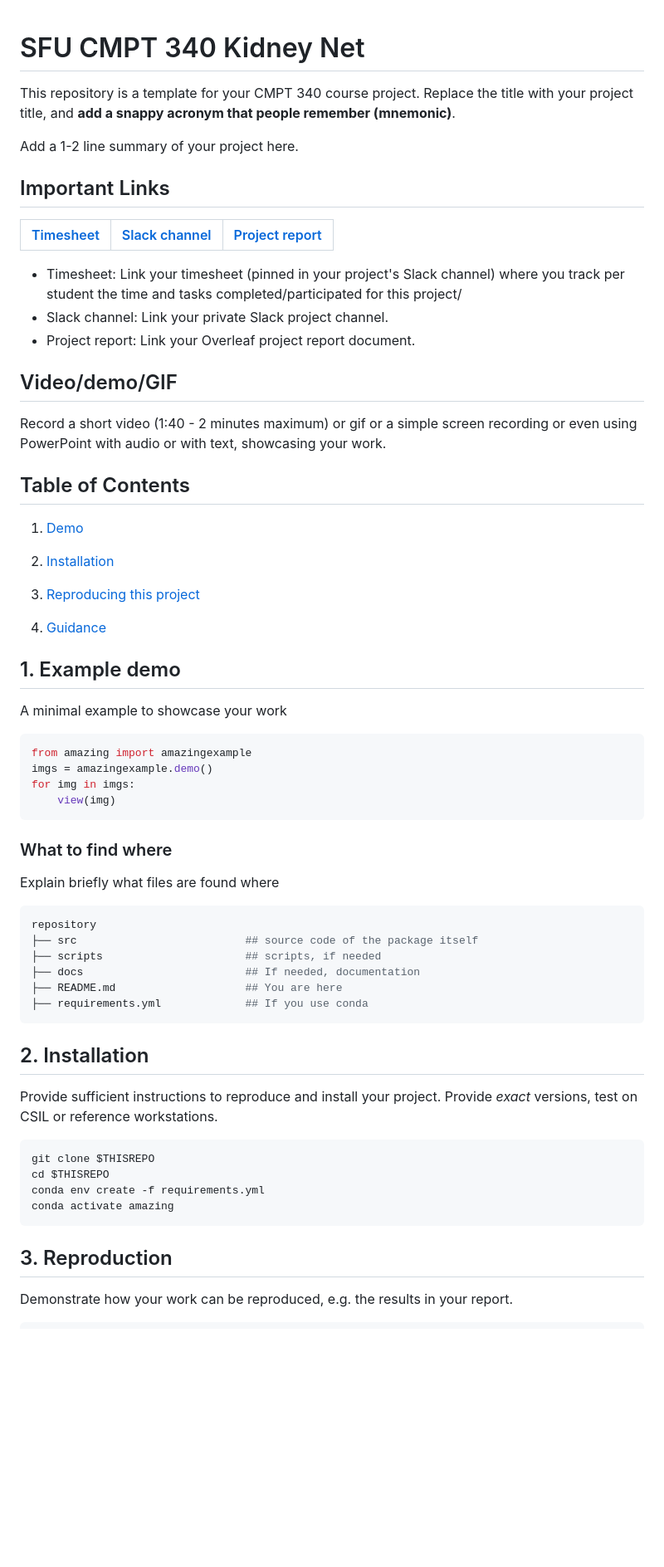
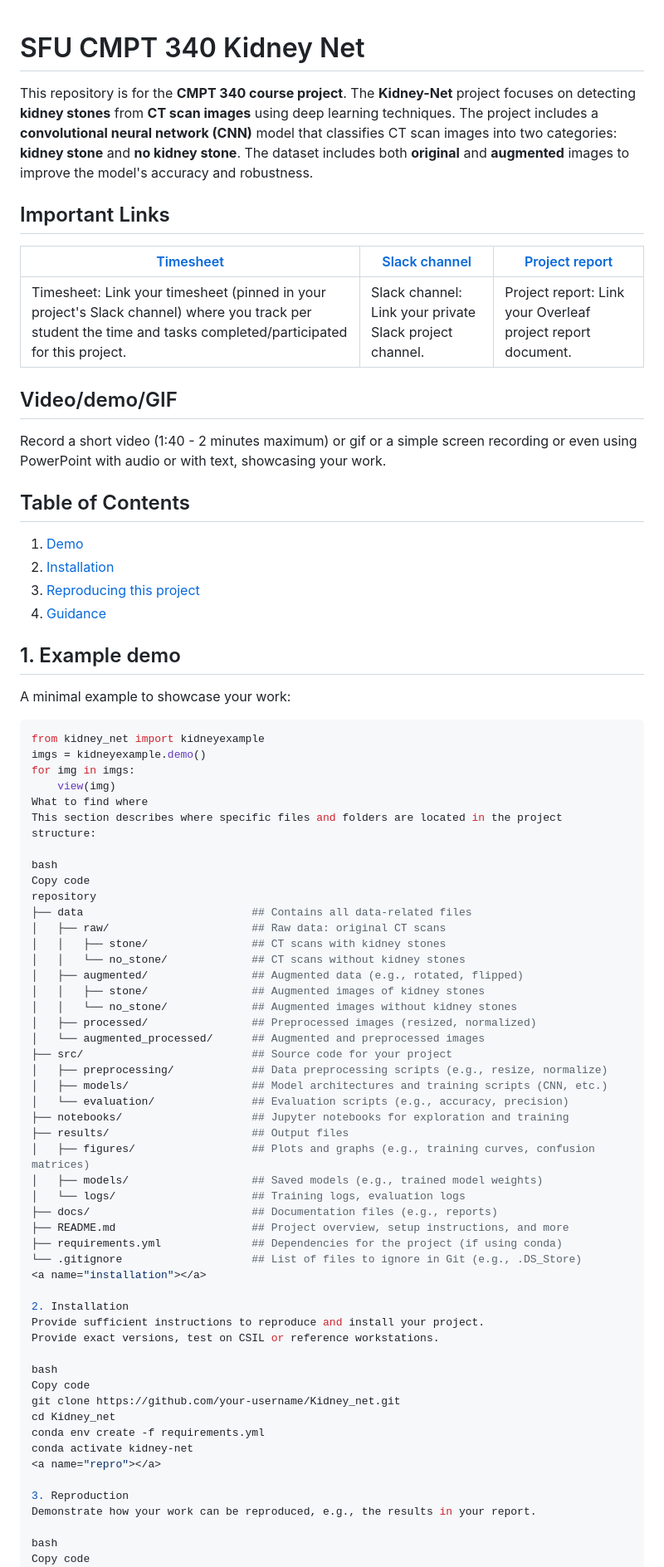
Before and after one commit to sfu-cmpt340/Stone-See, a Markdown page: README.md, the part around one of its changes. Shown at 83% size. Drawn GitHub-style; blank space fills up the shorter version.

Commit message:
Added detailed project README

````diff
--- a/README.md
+++ b/README.md
@@ -1,77 +1,79 @@
 # SFU CMPT 340 Kidney Net
-This repository is a template for your CMPT 340 course project.
-Replace the title with your project title, and **add a snappy acronym that people remember (mnemonic)**.
 
-Add a 1-2 line summary of your project here.
+This repository is for the **CMPT 340 course project**. The **Kidney-Net** project focuses on detecting **kidney stones** from **CT scan images** using deep learning techniques. The project includes a **convolutional neural network (CNN)** model that classifies CT scan images into two categories: **kidney stone** and **no kidney stone**. The dataset includes both **original** and **augmented** images to improve the model's accuracy and robustness.
 
 ## Important Links
 
 | [Timesheet](https://1sfu-my.sharepoint.com/:x:/g/personal/hamarneh_sfu_ca/EfkCQ_cby85FhOWLKgL_J-sBofEwZ_Skg1w1hibxwLaKYA) | [Slack channel](https://app.slack.com/client/T09CPAEDU21/C09F1MB238V) | [Project report](https://www.overleaf.com/project/68c647009c2695d04735951f) |
 |-----------|---------------|-------------------------|
-
-
-- Timesheet: Link your timesheet (pinned in your project's Slack channel) where you track per student the time and tasks completed/participated for this project/
-- Slack channel: Link your private Slack project channel.
-- Project report: Link your Overleaf project report document.
-
+| Timesheet: Link your timesheet (pinned in your project's Slack channel) where you track per student the time and tasks completed/participated for this project. | Slack channel: Link your private Slack project channel. | Project report: Link your Overleaf project report document. |
 
 ## Video/demo/GIF
 Record a short video (1:40 - 2 minutes maximum) or gif or a simple screen recording or even using PowerPoint with audio or with text, showcasing your work.
 
-
 ## Table of Contents
 1. [Demo](#demo)
-
 2. [Installation](#installation)
-
 3. [Reproducing this project](#repro)
-
 4. [Guidance](#guide)
-
 
 <a name="demo"></a>
 ## 1. Example demo
 
-A minimal example to showcase your work
+A minimal example to showcase your work:
 
 ```python
-from amazing import amazingexample
-imgs = amazingexample.demo()
+from kidney_net import kidneyexample
+imgs = kidneyexample.demo()
 for img in imgs:
     view(img)
-```
+What to find where
+This section describes where specific files and folders are located in the project structure:
 
-### What to find where
-
-Explain briefly what files are found where
-
-```bash
+bash
+Copy code
 repository
-├── src                          ## source code of the package itself
-├── scripts                      ## scripts, if needed
-├── docs                         ## If needed, documentation
-├── README.md                    ## You are here
-├── requirements.yml             ## If you use conda
-```
-
+├── data                          ## Contains all data-related files
+│   ├── raw/                      ## Raw data: original CT scans
+│   │   ├── stone/                ## CT scans with kidney stones
+│   │   └── no_stone/             ## CT scans without kidney stones
+│   ├── augmented/                ## Augmented data (e.g., rotated, flipped)
+│   │   ├── stone/                ## Augmented images of kidney stones
+│   │   └── no_stone/             ## Augmented images without kidney stones
+│   ├── processed/                ## Preprocessed images (resized, normalized)
+│   └── augmented_processed/      ## Augmented and preprocessed images
+├── src/                          ## Source code for your project
+│   ├── preprocessing/            ## Data preprocessing scripts (e.g., resize, normalize)
+│   ├── models/                   ## Model architectures and training scripts (CNN, etc.)
+│   └── evaluation/               ## Evaluation scripts (e.g., accuracy, precision)
+├── notebooks/                    ## Jupyter notebooks for exploration and training
+├── results/                      ## Output files
+│   ├── figures/                  ## Plots and graphs (e.g., training curves, confusion matrices)
+│   ├── models/                   ## Saved models (e.g., trained model weights)
+│   └── logs/                     ## Training logs, evaluation logs
+├── docs/                         ## Documentation files (e.g., reports)
+├── README.md                     ## Project overview, setup instructions, and more
+├── requirements.yml              ## Dependencies for the project (if using conda)
+└── .gitignore                    ## List of files to ignore in Git (e.g., .DS_Store)
 <a name="installation"></a>
 
-## 2. Installation
+2. Installation
+Provide sufficient instructions to reproduce and install your project.
+Provide exact versions, test on CSIL or reference workstations.
 
-Provide sufficient instructions to reproduce and install your project.
-Provide _exact_ versions, test on CSIL or reference workstations.
+bash
+Copy code
+git clone https://github.com/your-username/Kidney_net.git
+cd Kidney_net
+conda env create -f requirements.yml
+conda activate kidney-net
+<a name="repro"></a>
 
-```bash
-git clone $THISREPO
-cd $THISREPO
-conda env create -f requirements.yml
-conda activate amazing
-```
+3. Reproduction
+Demonstrate how your work can be reproduced, e.g., the results in your report.
 
-<a name="repro"></a>
-## 3. Reproduction
-Demonstrate how your work can be reproduced, e.g. the results in your report.
-```bash
+bash
+Copy code
 mkdir tmp && cd tmp
 wget https://yourstorageisourbusiness.com/dataset.zip
 unzip dataset.zip
````
Also changed, not shown: other parts of README.md (+46 -14 lines).
